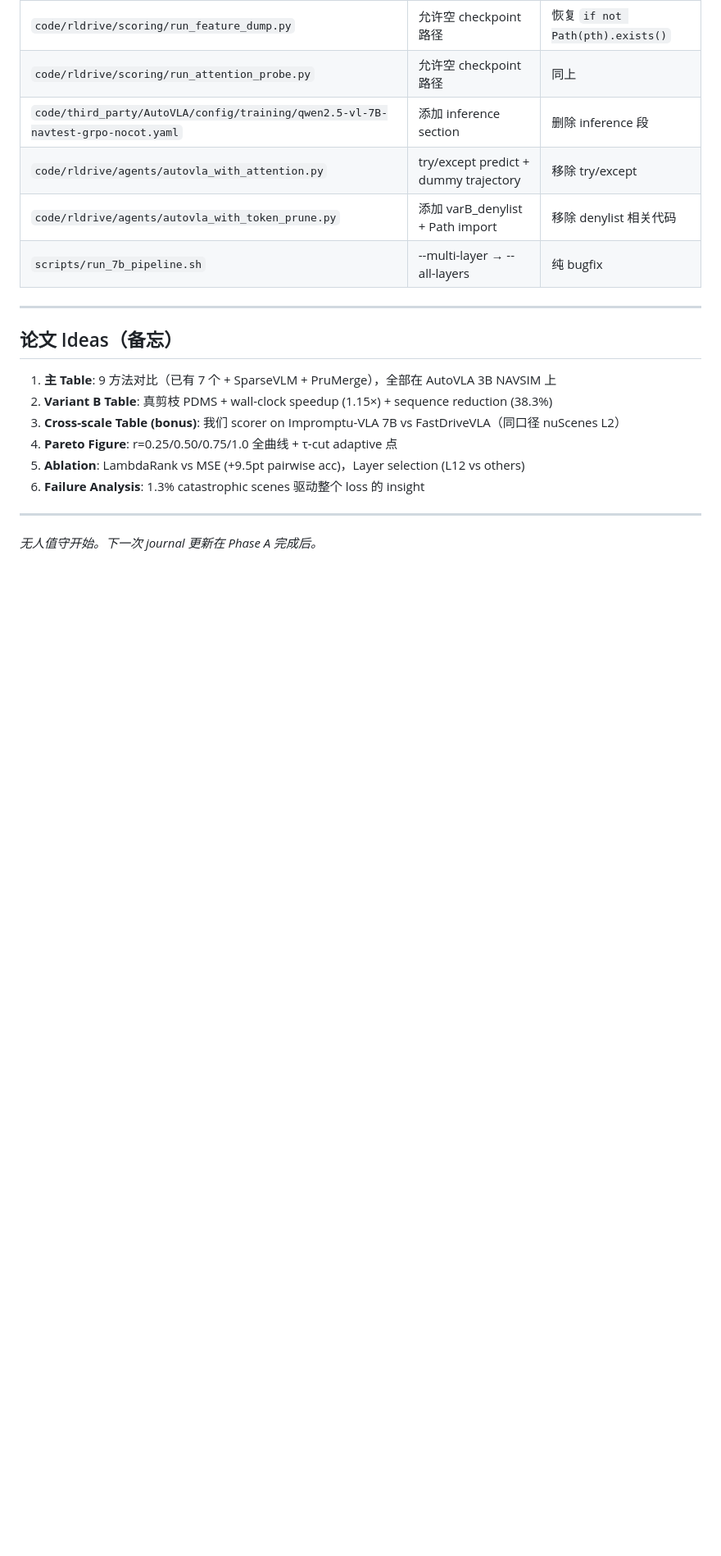
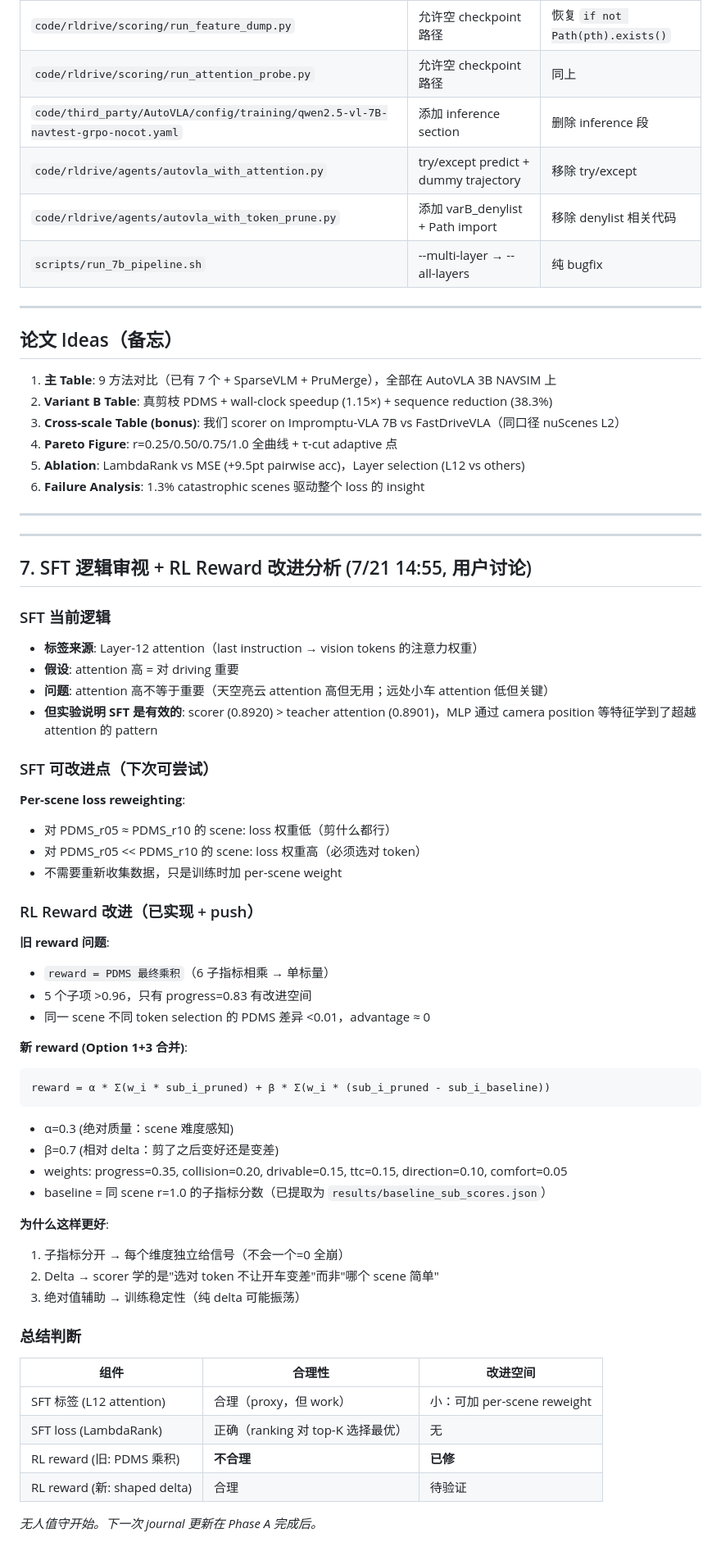
Before and after one commit to Yanyeoo/RL-Drive-Pruning, a Markdown page: docs/journal/2026-07-20_night_unattended.md, the part around the change. Shown at 82% size. Drawn GitHub-style; blank space fills up the shorter version.

Commit message:
journal: add SFT logic review + RL reward analysis (user discussion 14:55)

````diff
--- a/docs/journal/2026-07-20_night_unattended.md
+++ b/docs/journal/2026-07-20_night_unattended.md
@@ -107,4 +107,52 @@
 
 ---
 
+---
+
+## 7. SFT 逻辑审视 + RL Reward 改进分析 (7/21 14:55, 用户讨论)
+
+### SFT 当前逻辑
+
+- **标签来源**: Layer-12 attention（last instruction → vision tokens 的注意力权重）
+- **假设**: attention 高 = 对 driving 重要
+- **问题**: attention 高不等于重要（天空亮云 attention 高但无用；远处小车 attention 低但关键）
+- **但实验说明 SFT 是有效的**: scorer (0.8920) > teacher attention (0.8901)，MLP 通过 camera position 等特征学到了超越 attention 的 pattern
+
+### SFT 可改进点（下次可尝试）
+
+**Per-scene loss reweighting**:
+- 对 PDMS_r05 ≈ PDMS_r10 的 scene: loss 权重低（剪什么都行）
+- 对 PDMS_r05 << PDMS_r10 的 scene: loss 权重高（必须选对 token）
+- 不需要重新收集数据，只是训练时加 per-scene weight
+
+### RL Reward 改进（已实现 + push）
+
+**旧 reward 问题**:
+- `reward = PDMS 最终乘积`（6 子指标相乘 → 单标量）
+- 5 个子项 >0.96，只有 progress=0.83 有改进空间
+- 同一 scene 不同 token selection 的 PDMS 差异 <0.01，advantage ≈ 0
+
+**新 reward (Option 1+3 合并)**:
+```
+reward = α * Σ(w_i * sub_i_pruned) + β * Σ(w_i * (sub_i_pruned - sub_i_baseline))
+```
+- α=0.3 (绝对质量：scene 难度感知)
+- β=0.7 (相对 delta：剪了之后变好还是变差)
+- weights: progress=0.35, collision=0.20, drivable=0.15, ttc=0.15, direction=0.10, comfort=0.05
+- baseline = 同 scene r=1.0 的子指标分数（已提取为 `results/baseline_sub_scores.json`）
+
+**为什么这样更好**:
+1. 子指标分开 → 每个维度独立给信号（不会一个=0 全崩）
+2. Delta → scorer 学的是"选对 token 不让开车变差"而非"哪个 scene 简单"
+3. 绝对值辅助 → 训练稳定性（纯 delta 可能振荡）
+
+### 总结判断
+
+| 组件 | 合理性 | 改进空间 |
+|---|---|---|
+| SFT 标签 (L12 attention) | 合理（proxy，但 work） | 小：可加 per-scene reweight |
+| SFT loss (LambdaRank) | 正确（ranking 对 top-K 选择最优） | 无 |
+| RL reward (旧: PDMS 乘积) | **不合理** | **已修** |
+| RL reward (新: shaped delta) | 合理 | 待验证 |
+
 *无人值守开始。下一次 journal 更新在 Phase A 完成后。*
````
